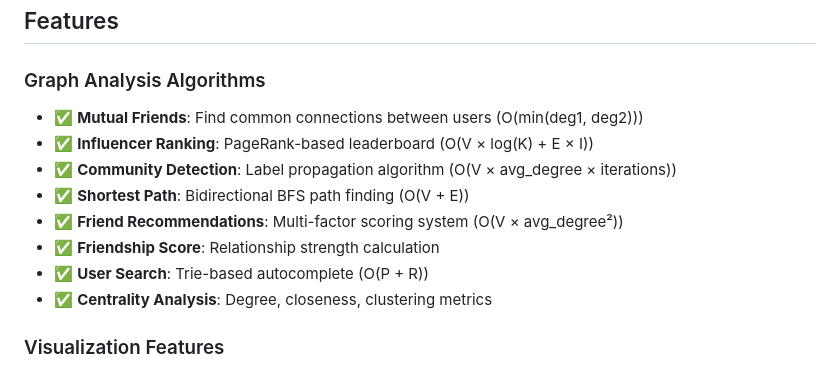
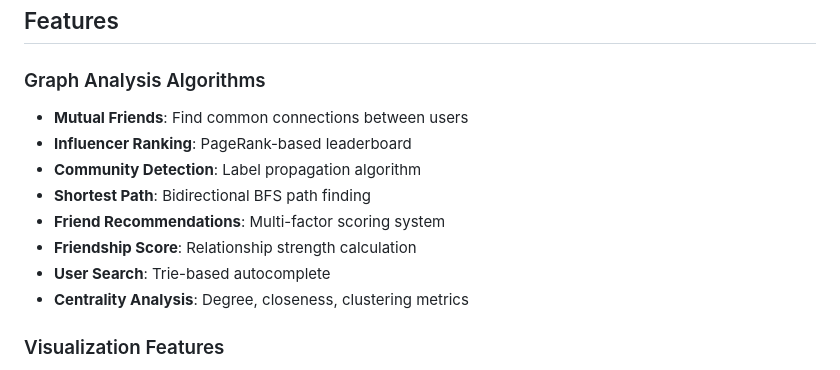
Before and after one commit to Subhanshu2406/DSA_Project, a Markdown page: README.md, the part around the change. GitHub-like rendering.

```diff
--- a/README.md
+++ b/README.md
@@ -14,14 +14,14 @@ The system analyzes social networks with features like mutual friends, influence
 ## Features
 
 ### Graph Analysis Algorithms
-- ✅ **Mutual Friends**: Find common connections between users (O(min(deg1, deg2)))
-- ✅ **Influencer Ranking**: PageRank-based leaderboard (O(V × log(K) + E × I))
-- ✅ **Community Detection**: Label propagation algorithm (O(V × avg_degree × iterations))
-- ✅ **Shortest Path**: Bidirectional BFS path finding (O(V + E))
-- ✅ **Friend Recommendations**: Multi-factor scoring system (O(V × avg_degree²))
-- ✅ **Friendship Score**: Relationship strength calculation
-- ✅ **User Search**: Trie-based autocomplete (O(P + R))
-- ✅ **Centrality Analysis**: Degree, closeness, clustering metrics
+-  **Mutual Friends**: Find common connections between users
+-  **Influencer Ranking**: PageRank-based leaderboard
+-  **Community Detection**: Label propagation algorithm
+-  **Shortest Path**: Bidirectional BFS path finding
+-  **Friend Recommendations**: Multi-factor scoring system
+-  **Friendship Score**: Relationship strength calculation
+-  **User Search**: Trie-based autocomplete
+-  **Centrality Analysis**: Degree, closeness, clustering metrics
 
 ### Visualization Features
 - Interactive graph with zoom, pan, hover effects
```
